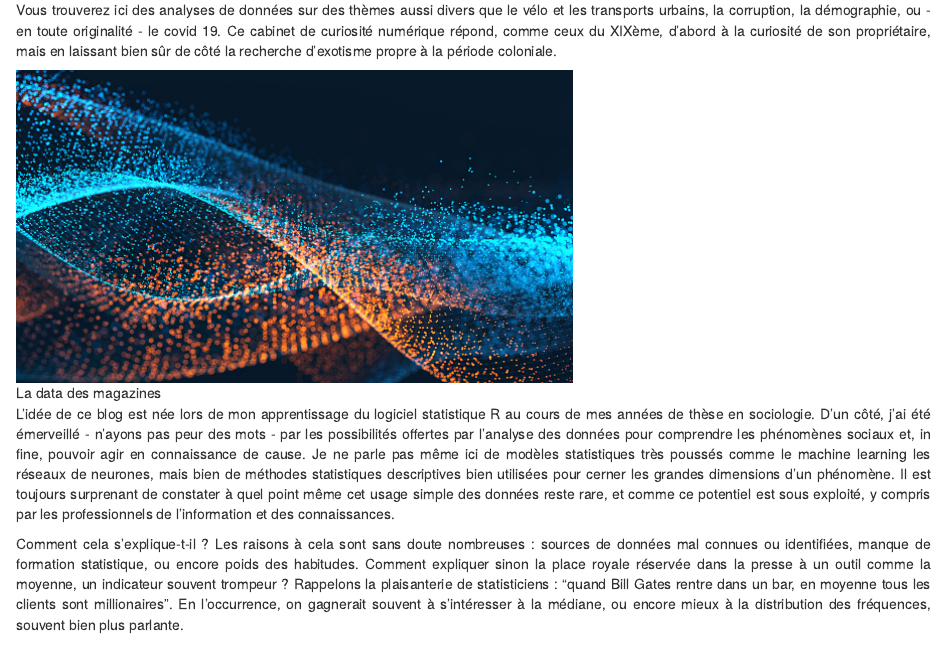
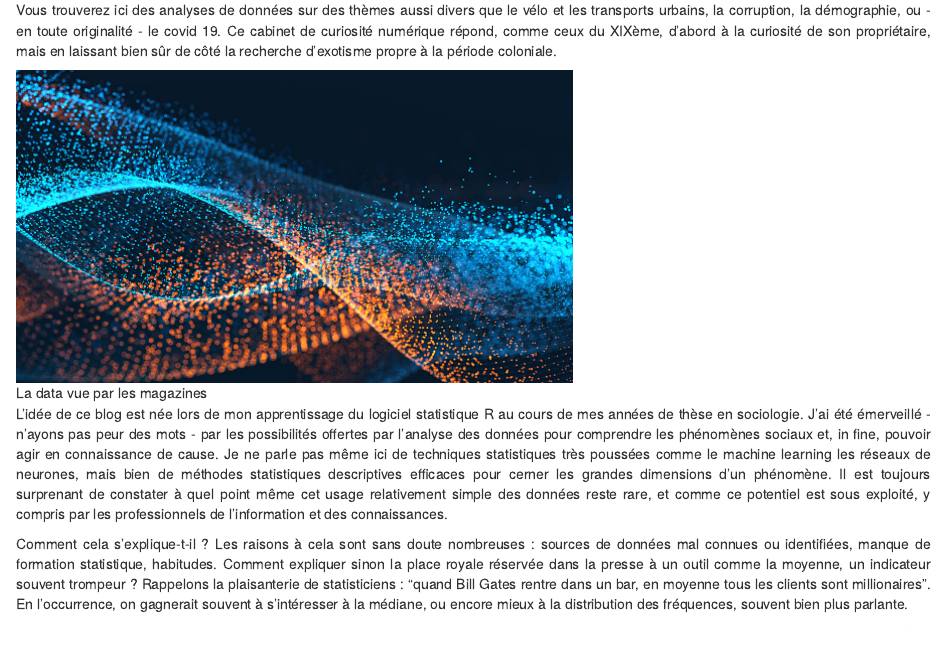
Before and after one commit to mxagat/donnees-de-curiosite, an R Markdown document (_posts/welcome/welcome.Rmd): the page in a window 1100 px wide, from 180 px down. Rendered offline with R 4.5, knitr and Pandoc, with nearby package versions; drawn as R Markdown's standard HTML page in place of the format the file asks for.

```diff
--- a/_posts/welcome/welcome.Rmd
+++ b/_posts/welcome/welcome.Rmd
@@ -38,12 +38,12 @@
 
 Vous trouverez ici des analyses de données sur des thèmes aussi divers que le vélo et les transports urbains, la corruption, la démographie, ou - en toute originalité - le covid 19. Ce cabinet de curiosité numérique répond, comme ceux du XIXème, d'abord à la curiosité de son propriétaire, mais en laissant bien sûr de côté la recherche d'exotisme propre à la période coloniale.
 
-![La data des magazines](media/colorful.jpg)
+![La data vue par les magazines](media/colorful.jpg)
 
 
-L'idée de ce blog est née lors de mon apprentissage du logiciel statistique R au cours de mes années de thèse en sociologie. D'un côté, j'ai été émerveillé - n'ayons pas peur des mots - par les possibilités offertes par l'analyse des données pour comprendre les phénomènes sociaux et, in fine, pouvoir agir en connaissance de cause. Je ne parle pas même ici de modèles statistiques très poussés comme le machine learning les réseaux de neurones, mais bien de méthodes statistiques descriptives bien utilisées pour cerner les grandes dimensions d'un phénomène. Il est toujours surprenant de constater à quel point même cet usage simple des données reste rare, et comme ce potentiel est sous exploité, y compris par les professionnels de l'information et des connaissances.
+L'idée de ce blog est née lors de mon apprentissage du logiciel statistique R au cours de mes années de thèse en sociologie. J'ai été émerveillé - n'ayons pas peur des mots - par les possibilités offertes par l'analyse des données pour comprendre les phénomènes sociaux et, in fine, pouvoir agir en connaissance de cause. Je ne parle pas même ici de techniques statistiques très poussées comme le machine learning les réseaux de neurones, mais bien de méthodes statistiques descriptives efficaces pour cerner les grandes dimensions d'un phénomène. Il est toujours surprenant de constater à quel point même cet usage relativement simple des données reste rare, et comme ce potentiel est sous exploité, y compris par les professionnels de l'information et des connaissances.
 
-Comment cela s'explique-t-il ? Les raisons à cela sont sans doute nombreuses : sources de données mal connues ou identifiées, manque de formation statistique, ou encore poids des habitudes. Comment expliquer sinon la place royale réservée dans la presse à un outil comme la moyenne, un indicateur souvent trompeur ? Rappelons la plaisanterie de statisticiens : "quand Bill Gates rentre dans un bar, en moyenne tous les clients sont millionaires". En l'occurrence, on gagnerait souvent à s'intéresser à la médiane, ou encore mieux à la distribution des fréquences, souvent bien plus parlante.
+Comment cela s'explique-t-il ? Les raisons à cela sont sans doute nombreuses : sources de données mal connues ou identifiées, manque de formation statistique, habitudes. Comment expliquer sinon la place royale réservée dans la presse à un outil comme la moyenne, un indicateur souvent trompeur ? Rappelons la plaisanterie de statisticiens : "quand Bill Gates rentre dans un bar, en moyenne tous les clients sont millionaires". En l'occurrence, on gagnerait souvent à s'intéresser à la médiane, ou encore mieux à la distribution des fréquences, souvent bien plus parlante.
 
 ![Un bon contre-exemple, distribution des richesses par Philippe Rioux / La dépêche du midi, 2018 [^1]](media/distribution.jpg)
 
```
Also changed, not shown: _posts/welcome/welcome.html, 3 other files.
